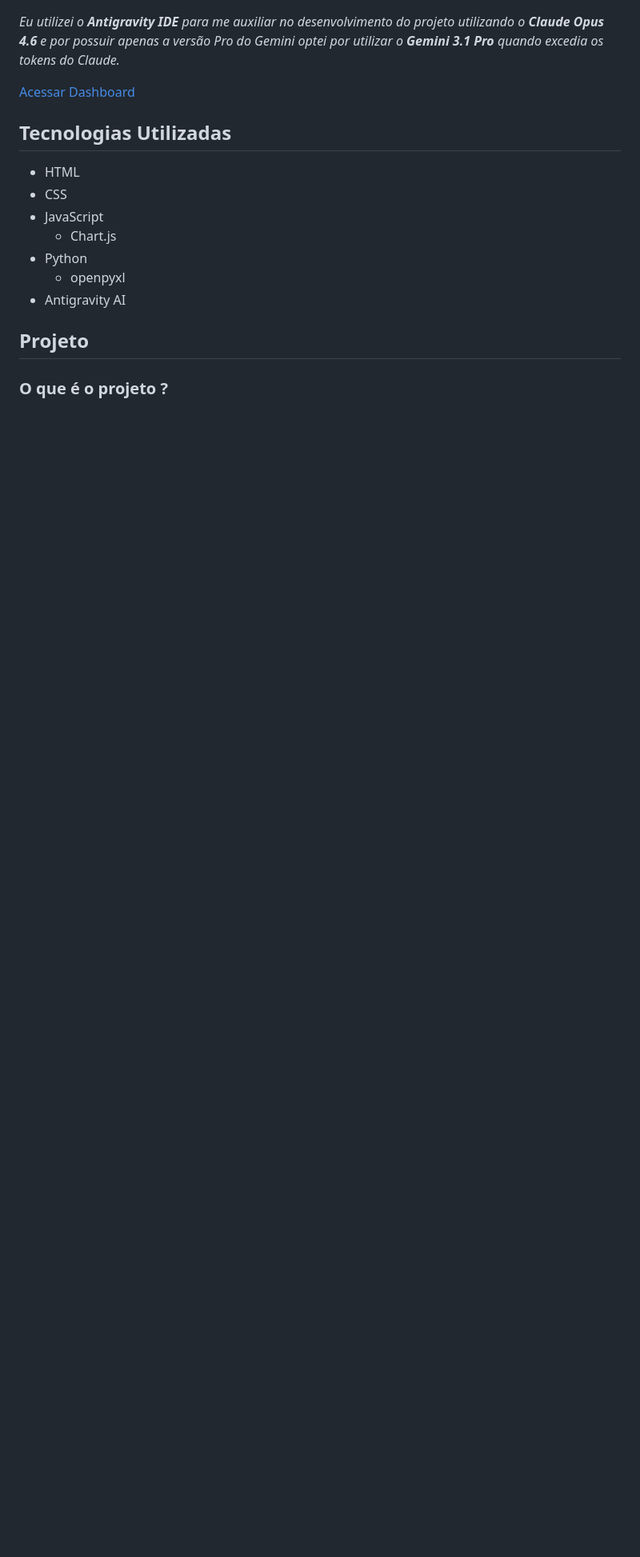
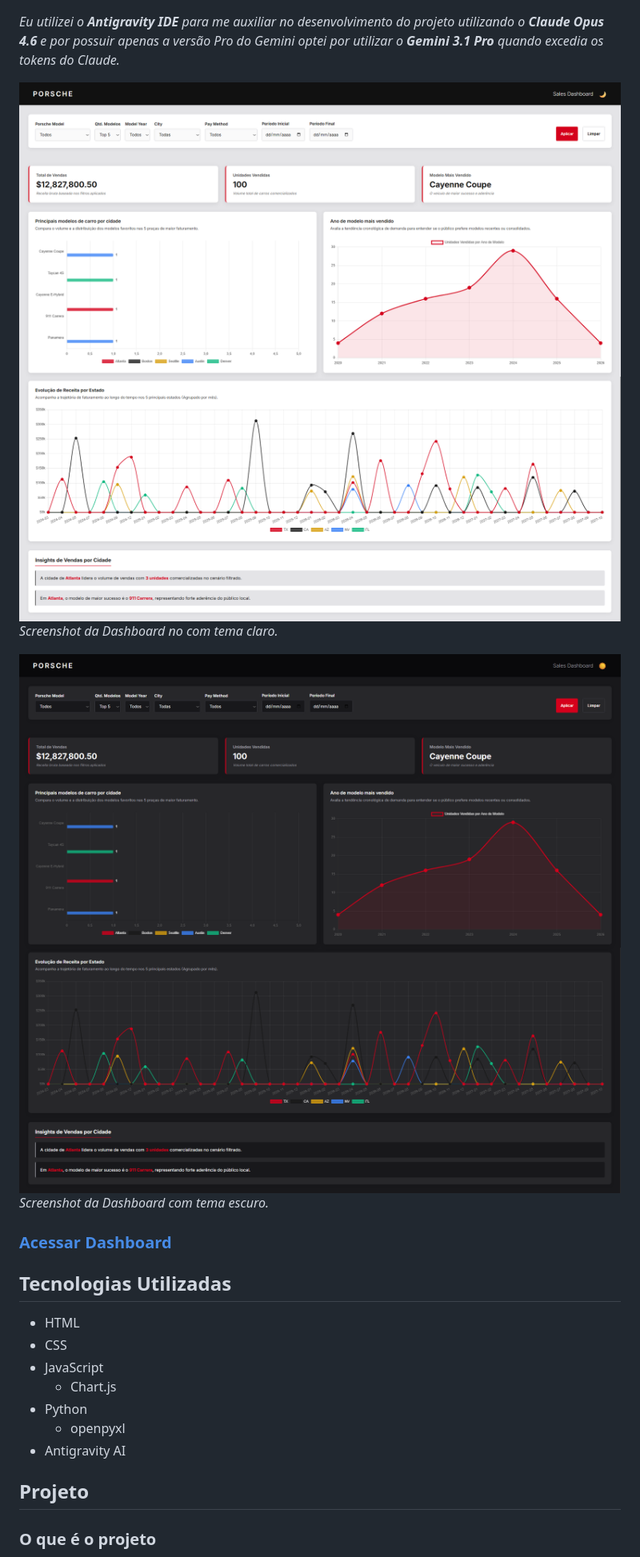
Before and after one commit to Aleussandro/dashboard-sales-porsche, a Markdown page: README.md, the part around one of its changes. Shown at 80% size. GitHub-like rendering; pictures changed too: material/Screenshot_dark_1.png (added), material/Screenshot_dark_2.png (added), material/Screenshot_light_1.png (added); blank space fills up the shorter version.

Commit message:
Alteração no README

```diff
--- a/README.md
+++ b/README.md
@@ -10,18 +10,28 @@ Esse projeto é um dashboard interativo criado utilizando HTML, CSS, JavaScript
 
 _Eu utilizei o **Antigravity IDE** para me auxiliar no desenvolvimento do projeto utilizando o **Claude Opus 4.6** e por possuir apenas a versão Pro do Gemini optei por utilizar o **Gemini 3.1 Pro** quando excedia os tokens do Claude._
 
-[Acessar Dashboard](https://aleussandro.github.io/dashboard-sales-porsche/)
+![screenshot light mode 1](/material/Screenshot_light_1.png)
+![screenshot light mode 2](/material/Screenshot_light_2.png)
+_Screenshot da Dashboard no com tema claro._
+
+![screenshot dark mode 1](/material/Screenshot_dark_1.png)
+![screenshot dark mode 2](/material/Screenshot_dark_2.png)
+_Screenshot da Dashboard com tema escuro._
+
+### <a name="acessar-dashboard"> **[Acessar Dashboard](https://aleussandro.github.io/dashboard-sales-porsche/)**</a>
 
 ## Tecnologias Utilizadas
+
 - HTML
 - CSS
 - JavaScript
-    - Chart.js
+  - Chart.js
 - Python
-    - openpyxl
+  - openpyxl
 - Antigravity AI
+
 
 ## Projeto
 
-### O que é o projeto ?
+### O que é o projeto
 
```
Also changed, not shown: other parts of README.md (+22 -6 lines).
